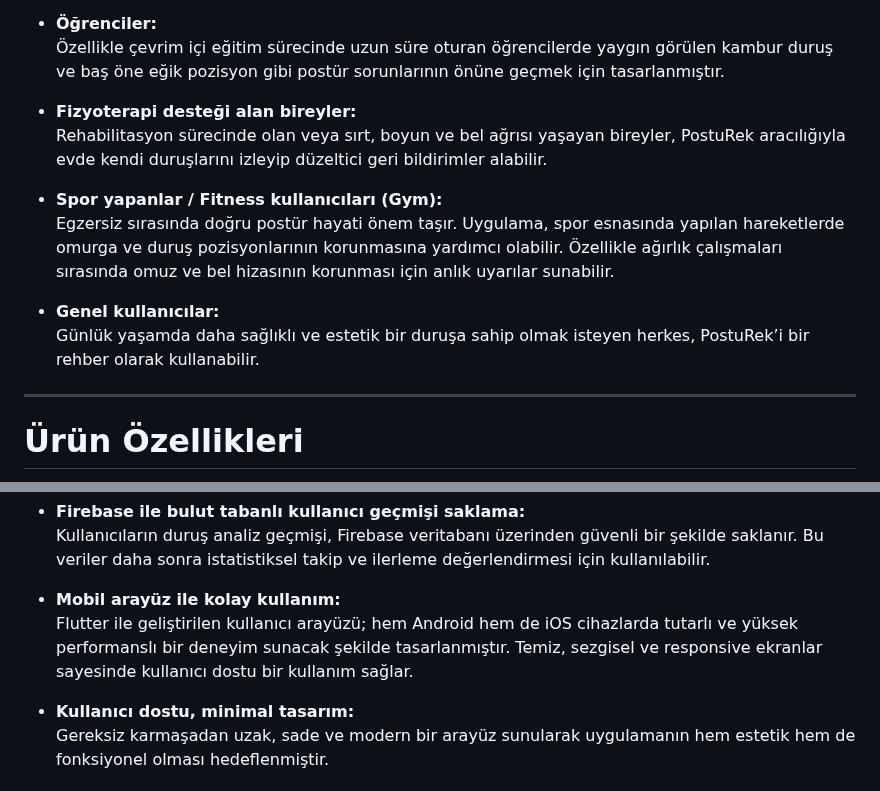
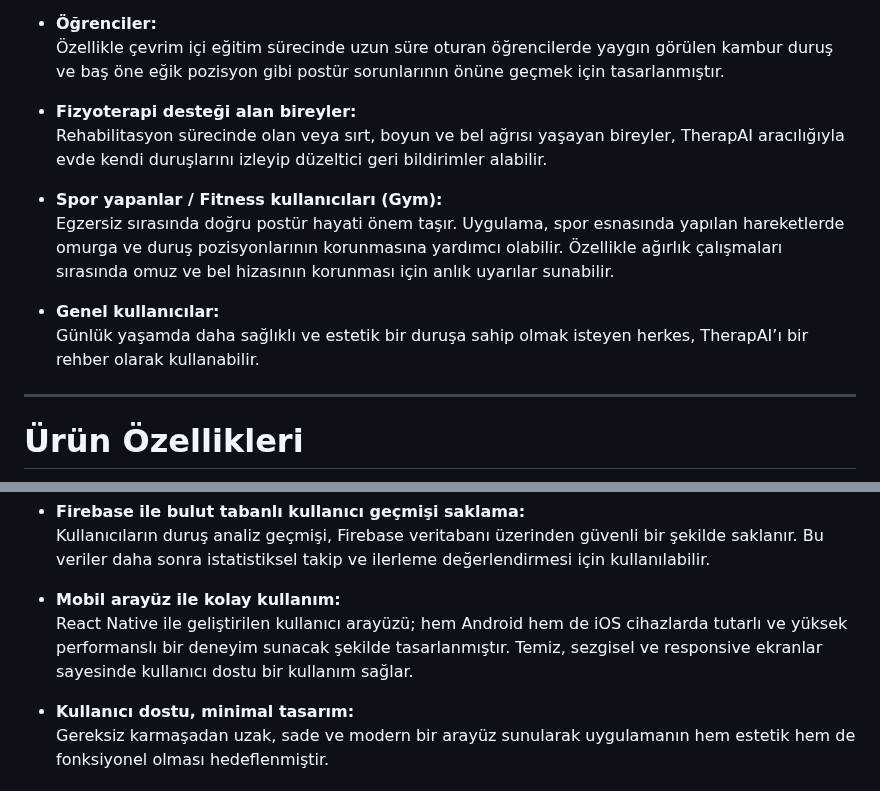
Before and after one commit to haticeeakgull/grup85-bootcamp, a Markdown page: README.md, 2 parts joined by grey strips. Rendered like a GitHub page.

```diff
--- a/README.md
+++ b/README.md
@@ -50,13 +50,13 @@ TherapAI, kullanıcıların duruşlarını gerçek zamanlı olarak analiz eden v
   Özellikle çevrim içi eğitim sürecinde uzun süre oturan öğrencilerde yaygın görülen kambur duruş ve baş öne eğik pozisyon gibi postür sorunlarının önüne geçmek için tasarlanmıştır.
 
 - **Fizyoterapi desteği alan bireyler:**
-  Rehabilitasyon sürecinde olan veya sırt, boyun ve bel ağrısı yaşayan bireyler, PostuRek aracılığıyla evde kendi duruşlarını izleyip düzeltici geri bildirimler alabilir.
+  Rehabilitasyon sürecinde olan veya sırt, boyun ve bel ağrısı yaşayan bireyler, TherapAI aracılığıyla evde kendi duruşlarını izleyip düzeltici geri bildirimler alabilir.
 
 - **Spor yapanlar / Fitness kullanıcıları (Gym):**
   Egzersiz sırasında doğru postür hayati önem taşır. Uygulama, spor esnasında yapılan hareketlerde omurga ve duruş pozisyonlarının korunmasına yardımcı olabilir. Özellikle ağırlık çalışmaları sırasında omuz ve bel hizasının korunması için anlık uyarılar sunabilir.
 
 - **Genel kullanıcılar:**
-  Günlük yaşamda daha sağlıklı ve estetik bir duruşa sahip olmak isteyen herkes, PostuRek’i bir rehber olarak kullanabilir.
+  Günlük yaşamda daha sağlıklı ve estetik bir duruşa sahip olmak isteyen herkes, TherapAI’ı bir rehber olarak kullanabilir.
 
 
 
@@ -77,7 +77,7 @@ TherapAI, kullanıcıların duruşlarını gerçek zamanlı olarak analiz eden v
   Kullanıcıların duruş analiz geçmişi, Firebase veritabanı üzerinden güvenli bir şekilde saklanır. Bu veriler daha sonra istatistiksel takip ve ilerleme değerlendirmesi için kullanılabilir.
 
 - **Mobil arayüz ile kolay kullanım:**
-  Flutter ile geliştirilen kullanıcı arayüzü; hem Android hem de iOS cihazlarda tutarlı ve yüksek performanslı bir deneyim sunacak şekilde tasarlanmıştır. Temiz, sezgisel ve responsive ekranlar sayesinde kullanıcı dostu bir kullanım sağlar.
+  React Native ile geliştirilen kullanıcı arayüzü; hem Android hem de iOS cihazlarda tutarlı ve yüksek performanslı bir deneyim sunacak şekilde tasarlanmıştır. Temiz, sezgisel ve responsive ekranlar sayesinde kullanıcı dostu bir kullanım sağlar.
 
 - **Kullanıcı dostu, minimal tasarım:**
   Gereksiz karmaşadan uzak, sade ve modern bir arayüz sunularak uygulamanın hem estetik hem de fonksiyonel olması hedeflenmiştir.
```
Also changed, not shown: other parts of README.md (+110 -1 lines).
